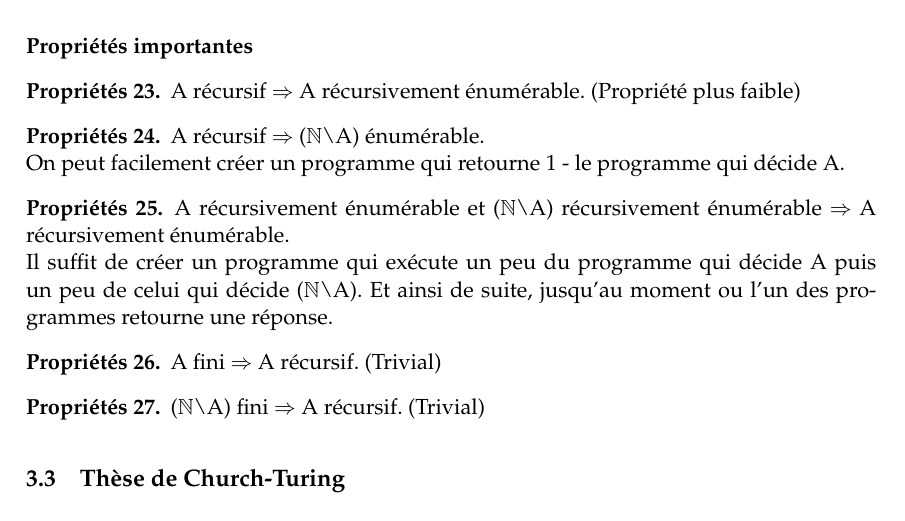
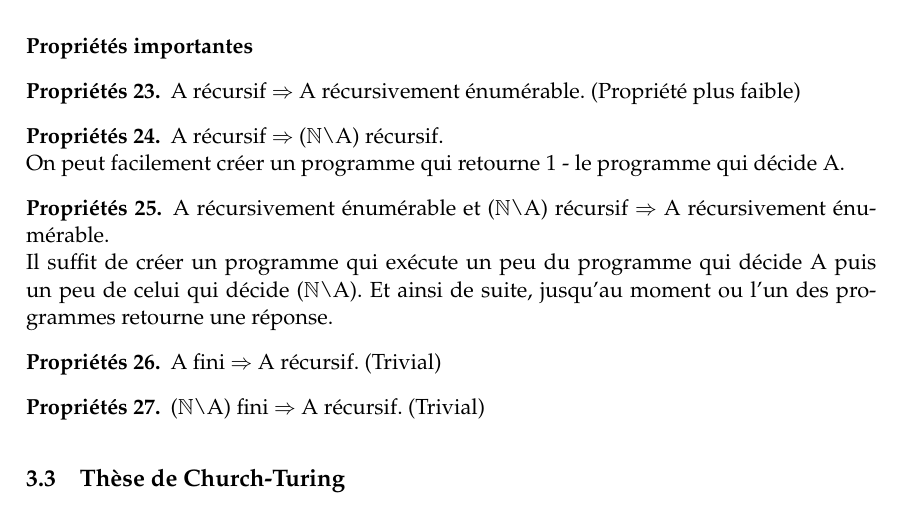
Before and after one commit to FHachez/SyntheseQ6, a LaTeX document (SyntheseCalculabilite.tex): part of page 11 of 45, cut so that both start at the same text. Compiled offline with pdfLaTeX.

Commit message:
Correct some propreties

```diff
--- a/SyntheseCalculabilite.tex
+++ b/SyntheseCalculabilite.tex
@@ -543,12 +543,12 @@ Soit $A\subseteq \N$
 \end{myprop}
 
 \begin{myprop}
-	A récursif $\Rightarrow$ ($\N$\textbackslash A) énumérable.\\ On peut facilement créer
+	A récursif $\Rightarrow$ ($\N$\textbackslash A) récursif.\\ On peut facilement créer
 		un programme qui retourne 1 - le programme qui décide A.
 \end{myprop}
 
 \begin{myprop}
-	A récursivement énumérable et ($\N$\textbackslash A) récursivement énumérable
+	A récursivement énumérable et ($\N$\textbackslash A) récursif
 		$\Rightarrow$ A récursivement énumérable.\\ Il suffit de créer un programme
 		qui exécute un peu du programme qui décide A puis un peu de celui qui
 		décide ($\N$\textbackslash A). Et ainsi de suite, jusqu'au moment ou l'un
```
